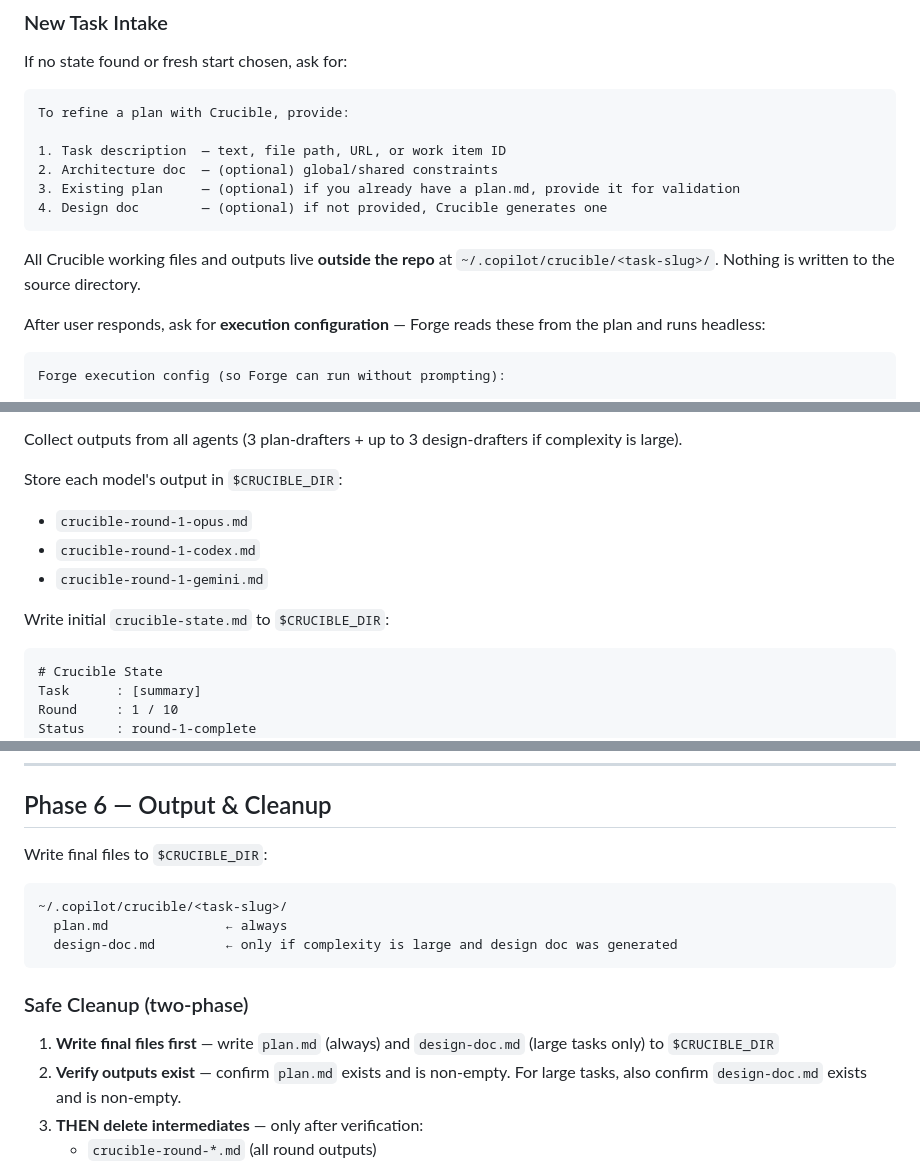
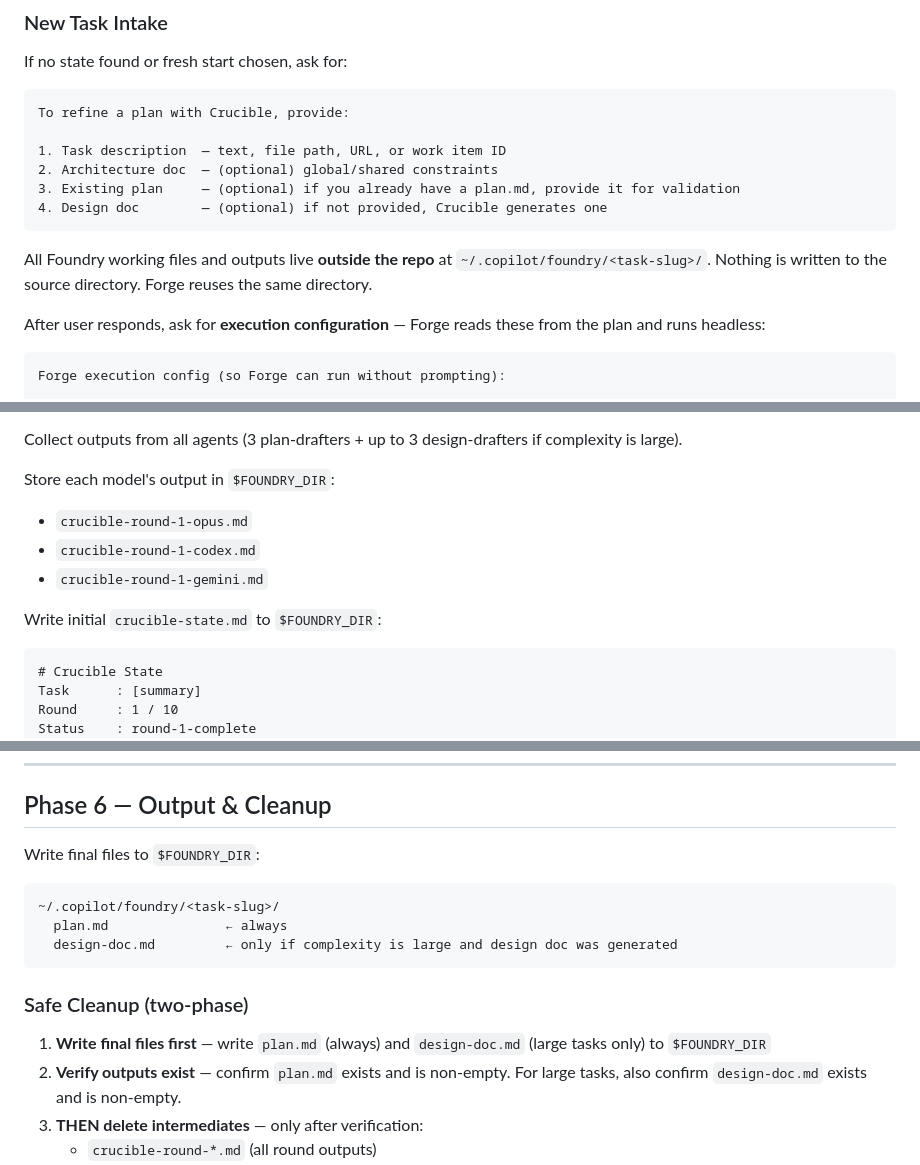
Before and after one commit to shreyasssk/foundry, a Markdown page: skills/crucible/SKILL.md, 3 parts joined by grey strips. Drawn GitHub-style.

````diff
--- a/skills/crucible/SKILL.md
+++ b/skills/crucible/SKILL.md
@@ -53,7 +53,7 @@ To refine a plan with Crucible, provide:
 4. Design doc        — (optional) if not provided, Crucible generates one
 ```
 
-All Crucible working files and outputs live **outside the repo** at `~/.copilot/crucible/<task-slug>/`. Nothing is written to the source directory.
+All Foundry working files and outputs live **outside the repo** at `~/.copilot/foundry/<task-slug>/`. Nothing is written to the source directory. Forge reuses the same directory.
 
 After user responds, ask for **execution configuration** — Forge reads these from the plan and runs headless:
 
@@ -357,13 +357,13 @@ For each model (Opus, Codex, Gemini), dispatch both agents with the context pack
 
 Collect outputs from all agents (3 plan-drafters + up to 3 design-drafters if complexity is large).
 
-Store each model's output in `$CRUCIBLE_DIR`:
+Store each model's output in `$FOUNDRY_DIR`:
 
 - `crucible-round-1-opus.md`
 - `crucible-round-1-codex.md`
 - `crucible-round-1-gemini.md`
 
-Write initial `crucible-state.md` to `$CRUCIBLE_DIR`:
+Write initial `crucible-state.md` to `$FOUNDRY_DIR`:
 
 ```markdown
 # Crucible State
@@ -529,17 +529,17 @@ Skip cross-check if complexity is small (no design doc to cross-check against).
 
 ## Phase 6 — Output & Cleanup
 
-Write final files to `$CRUCIBLE_DIR`:
+Write final files to `$FOUNDRY_DIR`:
 
 ```
-~/.copilot/crucible/<task-slug>/
+~/.copilot/foundry/<task-slug>/
   plan.md               ← always
   design-doc.md         ← only if complexity is large and design doc was generated
 ```
 
 ### Safe Cleanup (two-phase)
 
-1. **Write final files first** — write `plan.md` (always) and `design-doc.md` (large tasks only) to `$CRUCIBLE_DIR`
+1. **Write final files first** — write `plan.md` (always) and `design-doc.md` (large tasks only) to `$FOUNDRY_DIR`
 2. **Verify outputs exist** — confirm `plan.md` exists and is non-empty. For large tasks, also confirm `design-doc.md` exists and is non-empty.
 3. **THEN delete intermediates** — only after verification:
    - `crucible-round-*.md` (all round outputs)
````
Also changed, not shown: other parts of skills/crucible/SKILL.md (+15 -14 lines), ARCHITECTURE.md (+7 -5 lines), skills/forge/SKILL.md (+19 -19 lines).
